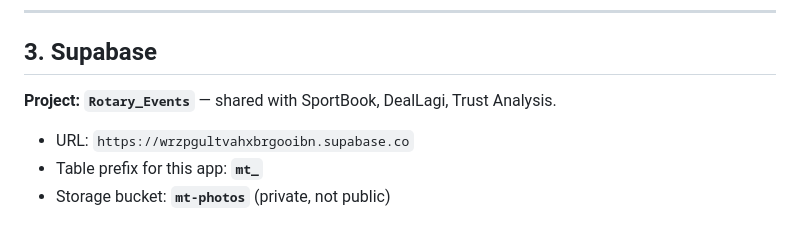
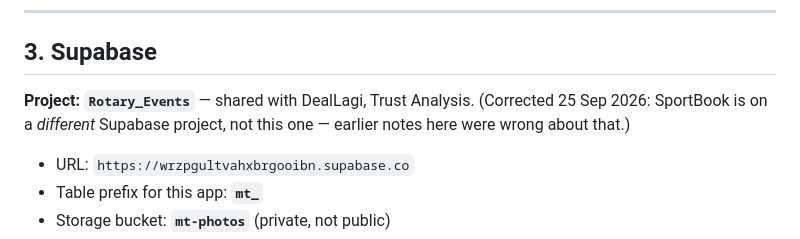
Before and after one commit to vkv-coder/jainvivah, a Markdown page: CLAUDE.md, the part around the change. Rendered like a GitHub page.

Commit message:
Correct project notes: SportBook is not on the Rotary_Events Supabase project

```diff
--- a/CLAUDE.md
+++ b/CLAUDE.md
@@ -58,7 +58,9 @@ first created under the wrong zone (`sportbook.in`). Both caused
 
 ## 3. Supabase
 
-**Project: `Rotary_Events`** — shared with SportBook, DealLagi, Trust Analysis.
+**Project: `Rotary_Events`** — shared with DealLagi, Trust Analysis. (Corrected
+25 Sep 2026: SportBook is on a *different* Supabase project, not this one —
+earlier notes here were wrong about that.)
 
 - URL: `https://wrzpgultvahxbrgooibn.supabase.co`
 - Table prefix for this app: **`mt_`**
```
